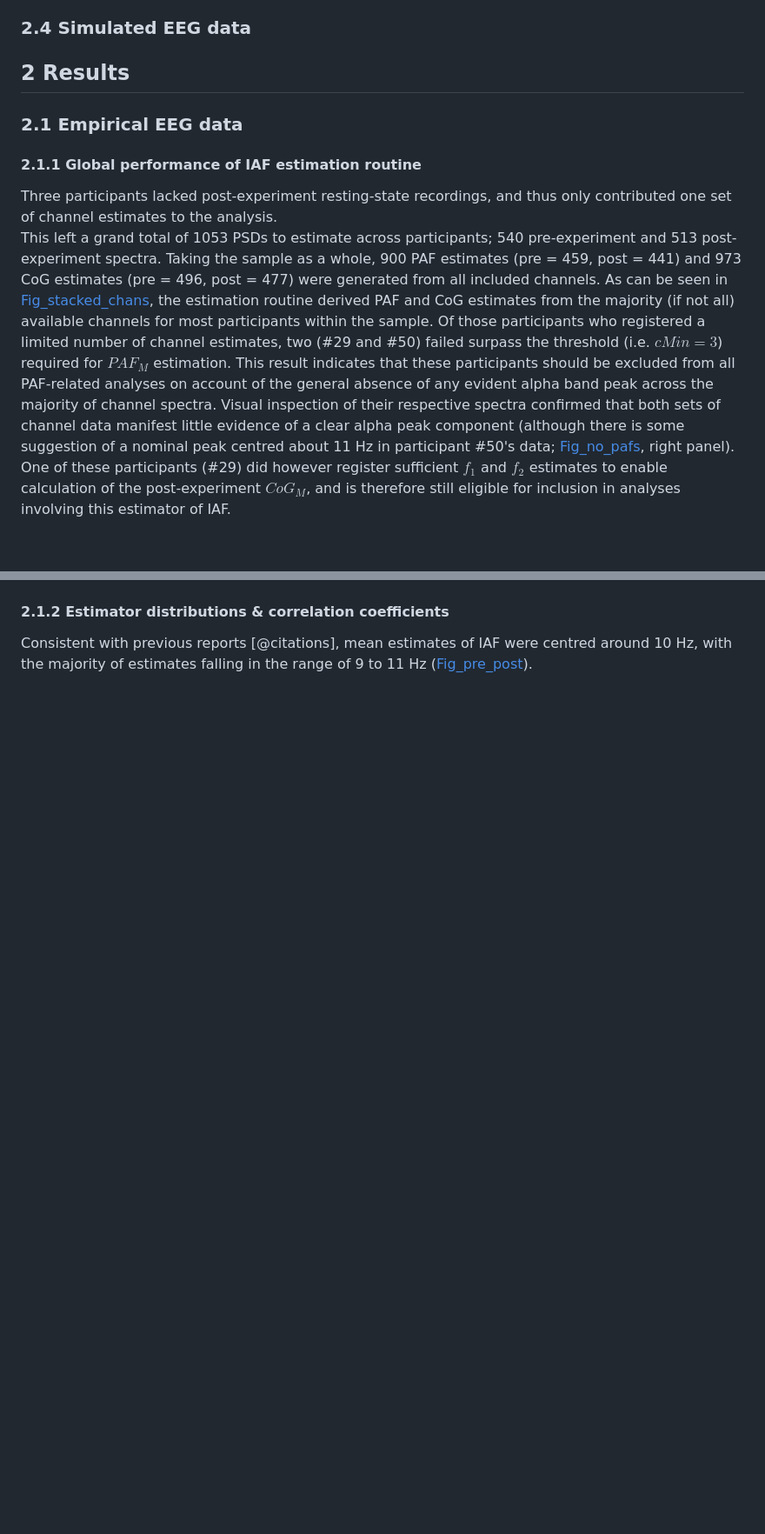
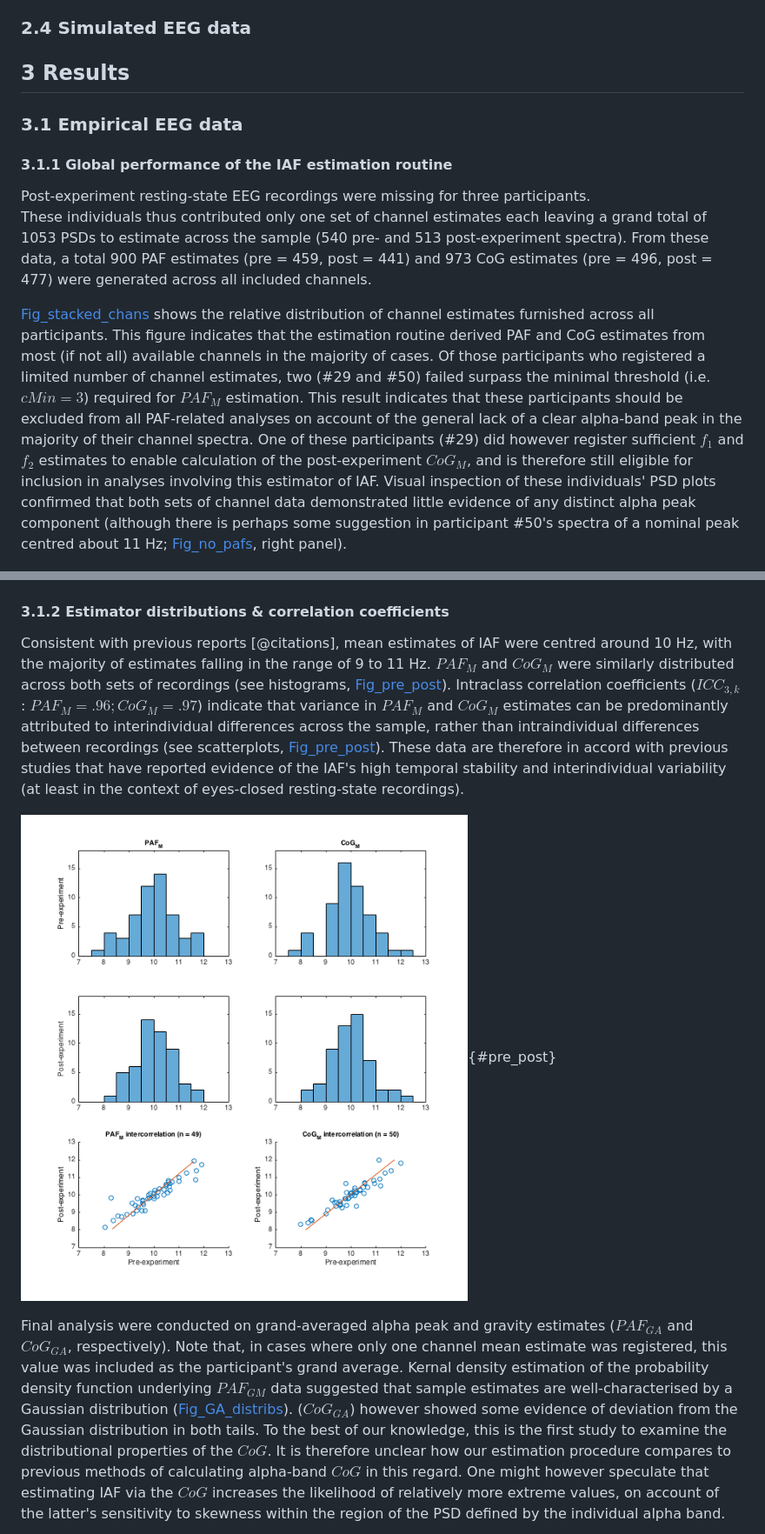
Before and after one commit to corcorana/restingIAF, a Markdown page: iaf_manu.md, 2 parts joined by grey strips. Shown: that part at 87% size. Drawn GitHub-style; pictures changed too: pre_post.png; blank space fills up the shorter version.

Commit message:
more results chat

```diff
--- a/iaf_manu.md
+++ b/iaf_manu.md
@@ -380,24 +380,39 @@ sample from pink noise and alpha spectrum component signals – proportion of ea
 The eyes-closed resting-state EEG was recorded while the participant sat alone in a quiet, dimly lit room. All recordings were made immediately following an analogous period of eyes-open resting-state EEG (not analysed here).
 -->
 
-## 2 Results
+## 3 Results
 
-### 2.1 Empirical EEG data
+### 3.1 Empirical EEG data
 
-#### 2.1.1 Global performance of IAF estimation routine
-<!-- AC: following reflects analysis up to S.60 only -->Three participants lacked post-experiment resting-state recordings, and thus only contributed one set of channel estimates to the analysis.
-This left a grand total of 1053 PSDs to estimate across participants; 540 pre-experiment and 513 post-experiment spectra.
-Taking the sample as a whole, 900 PAF estimates (pre = 459, post = 441) and 973 CoG estimates (pre = 496, post = 477) were generated from all included channels.
-As can be seen in [Fig_stacked_chans](#num_chan_ests), the estimation routine derived PAF and CoG estimates from the majority (if not all) available channels for most participants within the sample.
-Of those participants who registered a limited number of channel estimates, two (#29 and #50) failed surpass the threshold (i.e. $cMin = 3$) required for $PAF_M$ estimation.
-This result indicates that these participants should be excluded from all PAF-related analyses on account of the general absence of any evident alpha band peak across the majority of channel spectra.
-Visual inspection of their respective spectra confirmed that both sets of channel data manifest little evidence of a clear alpha peak component (although there is some suggestion of a nominal peak centred about 11 Hz in participant #50's data; [Fig_no_pafs](#no_pafs), right panel).
+#### 3.1.1 Global performance of the IAF estimation routine
+<!-- AC: following reflects analysis up to S.60 only -->Post-experiment resting-state EEG recordings were missing for three participants.
+These individuals thus contributed only one set of channel estimates each leaving a grand total of 1053 PSDs to estimate across the sample (540 pre- and 513 post-experiment spectra).
+From these data, a total 900 PAF estimates (pre = 459, post = 441) and 973 CoG estimates (pre = 496, post = 477) were generated across all included channels.
+
+[Fig_stacked_chans](#num_chan_ests) shows the relative distribution of channel estimates furnished across all participants.
+This figure indicates that the estimation routine derived PAF and CoG estimates from most (if not all) available channels in the majority of cases.
+Of those participants who registered a limited number of channel estimates, two (#29 and #50) failed surpass the minimal threshold (i.e. $cMin = 3$) required for $PAF_M$ estimation.
+This result indicates that these participants should be excluded from all PAF-related analyses on account of the general lack of a clear alpha-band peak in the majority of their channel spectra.
 One of these participants (#29) did however register sufficient $f_1$ and $f_2$ estimates to enable calculation of the post-experiment $CoG_M$, and is therefore still eligible for inclusion in analyses involving this estimator of IAF.
+Visual inspection of these individuals' PSD plots confirmed that both sets of channel data demonstrated little evidence of any distinct alpha peak component (although there is perhaps some suggestion in participant #50's spectra of a nominal peak centred about 11 Hz; [Fig_no_pafs](#no_pafs), right panel).
 
 ![*Fig_stacked_chans.* Stacked bar chart displaying the number of channels from which PAF (lower half) and CoG (upper half) estimates were derived across participants. PAF and CoG estimates are further divided according to order of EEG recording. Note, only the pre-experiment recording was available for participants #26, #56, and #57.](stacked_chans.png){#stacked_chans}
 
 ![*Fig_no_pafs.* Representative channel PSDs (three superposed spectra) from two sets of EEG recordings (left panel: participant #29; right panel: participant #50) in which the PAF estimation routine failed to detect evidence of substantive alpha rhythm activity. Shaded areas indicate range of the alpha peak search window $W_\alpha$, red line indicates $minP$ threshold.](no_pafs.png){#no_pafs}
 
-#### 2.1.2 Estimator distributions & correlation coefficients
-Consistent with previous reports [@citations], mean estimates of IAF were centred around 10 Hz, with the majority of estimates falling in the range of 9 to 11 Hz ([Fig_pre_post](#pre_post)).
-<!-- stratify by age when have rest of sample - might add to lower range -->
+#### 3.1.2 Estimator distributions & correlation coefficients
+Consistent with previous reports [@citations], mean estimates of IAF were centred around 10 Hz, with the majority of estimates falling in the range of 9 to 11 Hz.
+$PAF_M$ and $CoG_M$ were similarly distributed across both sets of recordings (see histograms, [Fig_pre_post](#pre_post)).
+Intraclass correlation coefficients ($ICC_{3,k}$: $PAF_M = .96; CoG_M = .97$) indicate that variance in $PAF_M$ and $CoG_M$ estimates can be predominantly attributed to interindividual differences across the sample, rather than intraindividual differences between recordings (see scatterplots, [Fig_pre_post](#pre_post)).
+These data are therefore in accord with previous studies that have reported evidence of the IAF's high temporal stability and interindividual variability (at least in the context of eyes-closed resting-state recordings).
+
+![*Fig_pre_post.* *Top and central rows*: Histograms displaying distribution of $PAF_M$ (left panels) and $CoG_M$ (right panels) estimates across recordings. *Bottom row*: Scatterplots showing high degree of agreement between corresponding estimators of IAF calculated from pre- and post-experiment resting-state recordings. Red line indicates least-squares best fit to data.](pre_post.png){#pre_post}
+
+Final analysis were conducted on grand-averaged alpha peak and gravity estimates ($PAF_{GA}$ and $CoG_{GA}$, respectively).
+Note that, in cases where only one channel mean estimate was registered, this value was included as the participant's grand average.
+Kernal density estimation of the probability density function underlying $PAF_{GM}$ data suggested that sample estimates are well-characterised by a Gaussian distribution ([Fig_GA_distribs](#GA_distribs)).
+($CoG_{GA}$) however showed some evidence of deviation from the Gaussian distribution in both tails.
+To the best of our knowledge, this is the first study to examine the distributional properties of the $CoG$.
+It is therefore unclear how our estimation procedure compares to previous methods of calculating alpha-band $CoG$ in this regard.
+One might however speculate that estimating IAF via the $CoG$ increases the likelihood of relatively more extreme values, on account of the latter's sensitivity to skewness within the region of the PSD defined by the individual alpha band.
+
```
Also changed, not shown: other parts of iaf_manu.md (+9 -0 lines).
